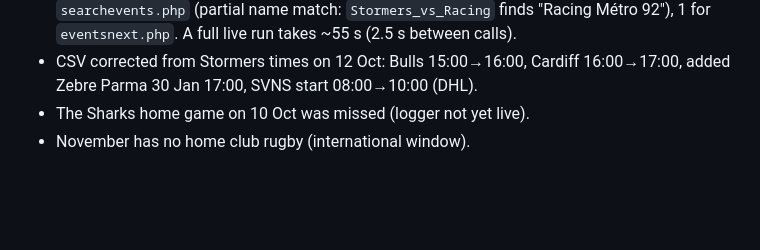
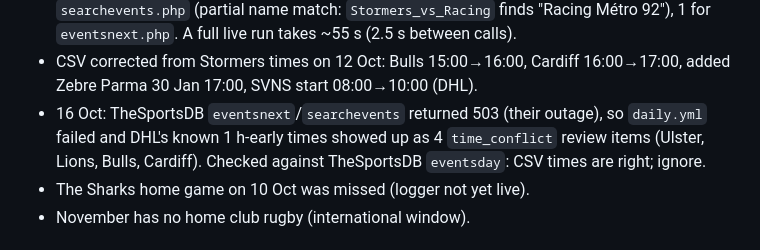
Before and after one commit to MikeTuks/green-point-traffic, a Markdown page: PROGRESS.md, the part around the change. Rendered like a GitHub page; blank space fills up the shorter version.

Commit message:
PROGRESS: note 16 Oct TheSportsDB outage and false time conflicts
Co-Authored-By: Claude Opus 5.5 <noreply@anthropic.com>

```diff
--- a/PROGRESS.md
+++ b/PROGRESS.md
@@ -89,6 +89,10 @@ in `data/events_manual.csv` (Cycle Tour closures in `closures_manual.csv`).
 - CSV corrected from Stormers times on 12 Oct: Bulls 15:00→16:00,
   Cardiff 16:00→17:00, added Zebre Parma 30 Jan 17:00, SVNS start
   08:00→10:00 (DHL).
+- 16 Oct: TheSportsDB `eventsnext`/`searchevents` returned 503 (their
+  outage), so `daily.yml` failed and DHL's known 1 h-early times showed
+  up as 4 `time_conflict` review items (Ulster, Lions, Bulls, Cardiff).
+  Checked against TheSportsDB `eventsday`: CSV times are right; ignore.
 - The Sharks home game on 10 Oct was missed (logger not yet live).
 - November has no home club rugby (international window).
 
```
